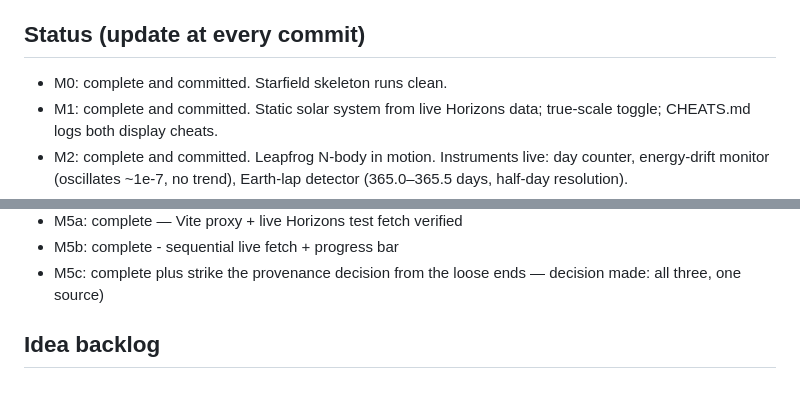
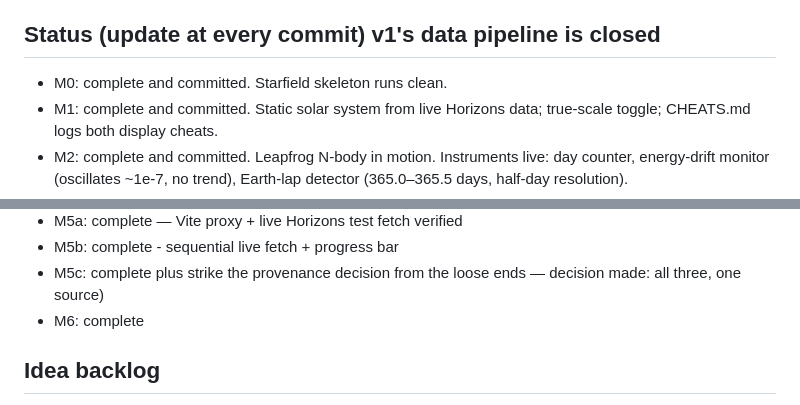
Before and after one commit to shahamby/fabric-of-space, a Markdown page: CLAUDE.md, 2 parts joined by grey strips. GitHub-like rendering.

```diff
--- a/CLAUDE.md
+++ b/CLAUDE.md
@@ -56,7 +56,7 @@ compressed display. v1 is a solar-system sandbox; v2 is a Milky Way star map.
 - v2 galaxy tier: HYG/ATHYG star snapshot (bulk local), SIMBAD search,
   Gaia detail-on-demand, dark-matter halo toggle vs observed rotation curve.
 
-## Status (update at every commit)
+## Status (update at every commit) v1's data pipeline is closed
 
 - M0: complete and committed. Starfield skeleton runs clean.
 - M1: complete and committed. Static solar system from live Horizons data;
@@ -71,6 +71,7 @@ compressed display. v1 is a solar-system sandbox; v2 is a Milky Way star map.
 - M5a: complete — Vite proxy + live Horizons test fetch verified
 - M5b: complete - sequential live fetch + progress bar
 - M5c: complete plus strike the provenance decision from the loose ends — decision made: all three, one source)
+- M6: complete
 
 ## Idea backlog
 
```
